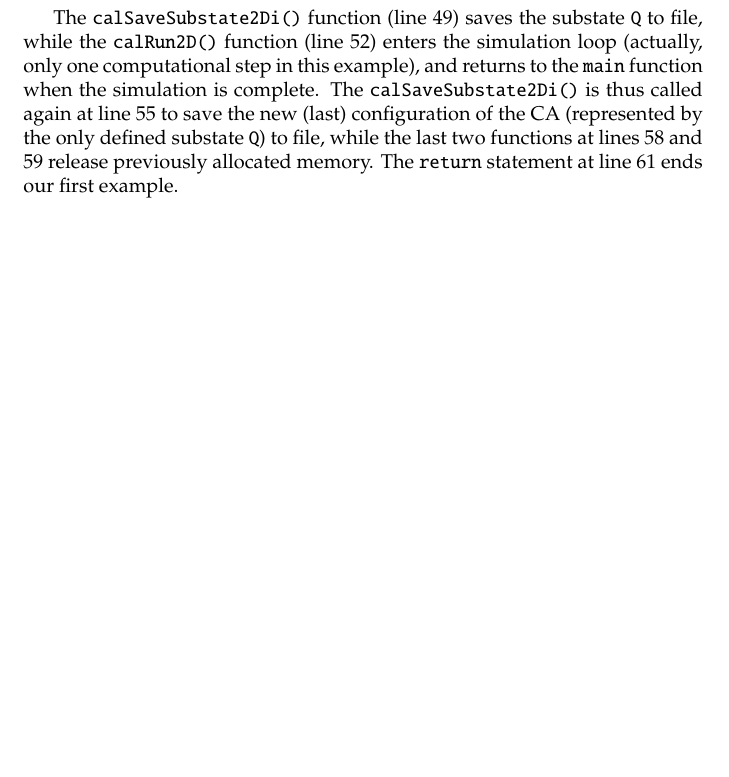
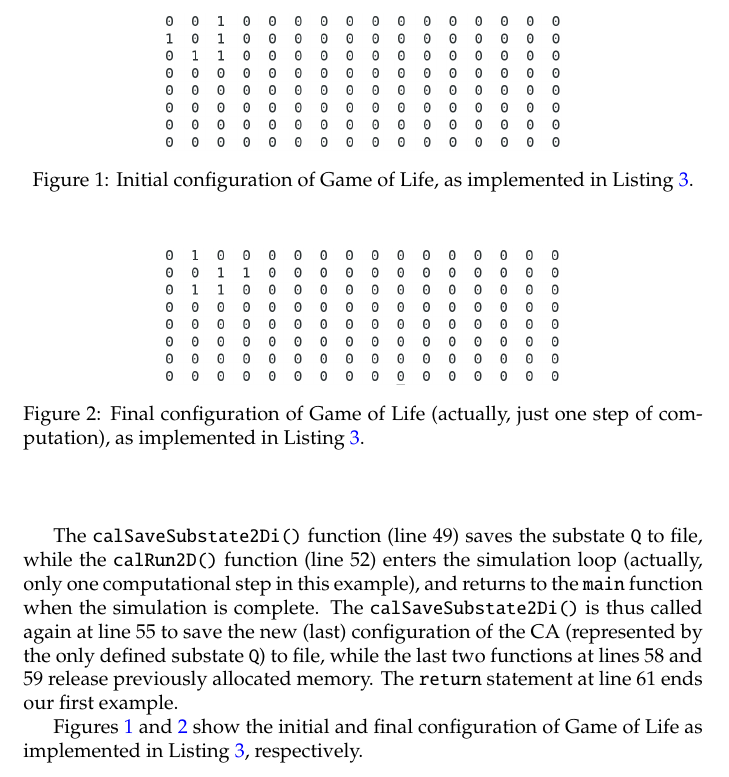
Before and after one commit to OpenCALTeam/OpenCAL-user-guide, a LaTeX book (opencal-userguide.tex, which reads OpenCAL.tex): part of page 17 of 24, cut at the place of the change, the shorter picture padded with empty space. Compiled offline with pdfLaTeX.

Commit message:
Added few lines about cal_life example in OpenCAL.tex

```diff
--- a/OpenCAL.tex
+++ b/OpenCAL.tex
@@ -215,3 +215,21 @@ again at line 55 to save the new (last) configuration of the CA
 (represented by the only defined substate \verb'Q') to file, while the
 last two functions at lines 58 and 59 release previously allocated memory. The
 \verb'return' statement at line 61 ends our first example.
+
+Figures \ref{fig:life_0000} and \ref{fig:life_LAST} show the initial and final configuration of Game of Life as implemented in Listing \ref{lst:cal_life}, respectively.
+
+\begin{figure}
+  \begin{center}
+    \includegraphics[width=7cm]{./images/OpenCAL/life_0000}
+    \caption{Initial configuration of Game of Life, as implemented in Listing \ref{lst:cal_life}.}
+    \label{fig:life_0000}
+  \end{center}
+\end{figure}
+
+\begin{figure}
+  \begin{center}
+    \includegraphics[width=7cm]{./images/OpenCAL/life_LAST}
+    \caption{Final configuration of Game of Life (actually, just one step of computation), as implemented in Listing \ref{lst:cal_life}.}
+    \label{fig:life_LAST}
+  \end{center}
+\end{figure}
```
Also changed, not shown: images/OpenCAL/life_0000.png (added), images/OpenCAL/life_LAST.png (added).
